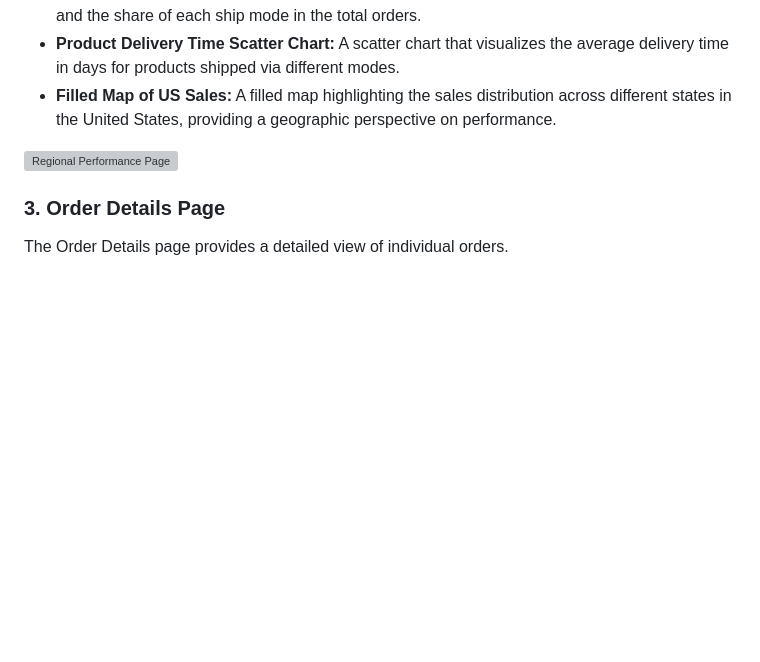
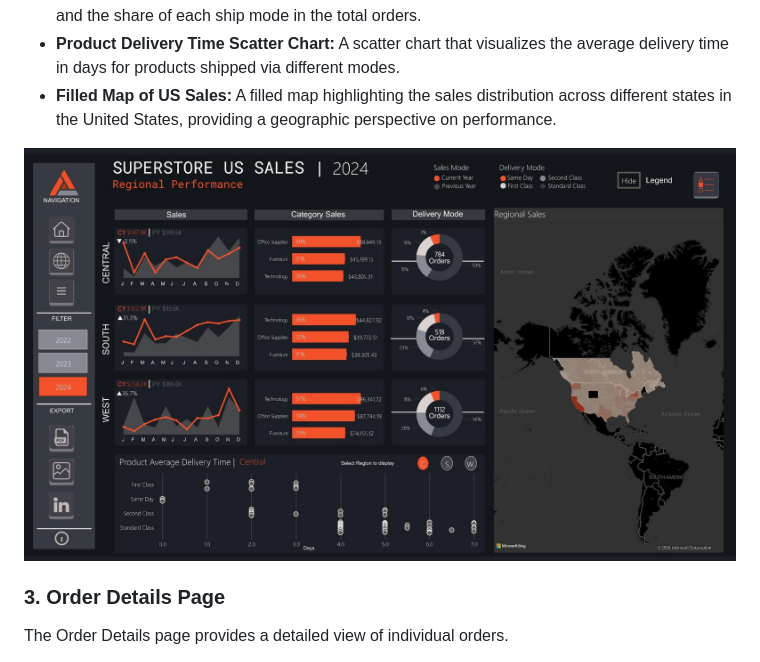
Before and after one commit to Sampreett/SuperStoreUS-Sales-Report, a Markdown page: README.md, the part around one of its changes. Drawn GitHub-style; blank space fills up the shorter version; grey boxes are pictures that could not be loaded.

```diff
--- a/README.md
+++ b/README.md
@@ -23,7 +23,7 @@ The Regional Performance page focuses on analyzing sales performance across diff
 - **Product Delivery Time Scatter Chart:** A scatter chart that visualizes the average delivery time in days for products shipped via different modes.
 - **Filled Map of US Sales:** A filled map highlighting the sales distribution across different states in the United States, providing a geographic perspective on performance.
 
-![Regional Performance Page](images/Regional_Performance.png)
+![Regional Performance Page](images/Regional_Performance.jpg)
 
 ### 3. Order Details Page
 The Order Details page provides a detailed view of individual orders.
```
Also changed, not shown: other parts of README.md (+1 -1 lines).
